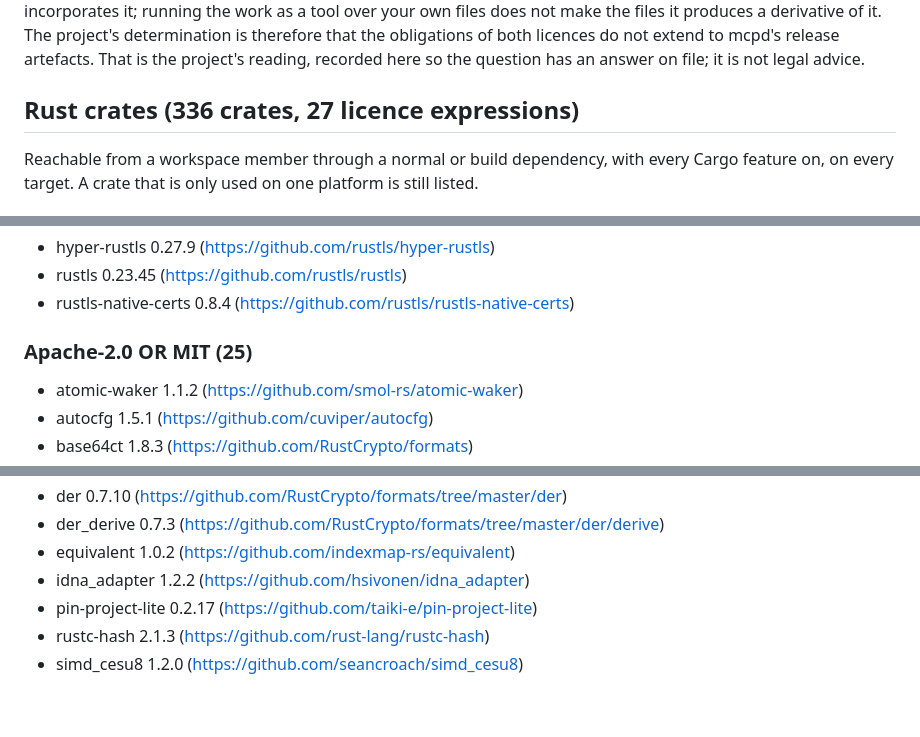
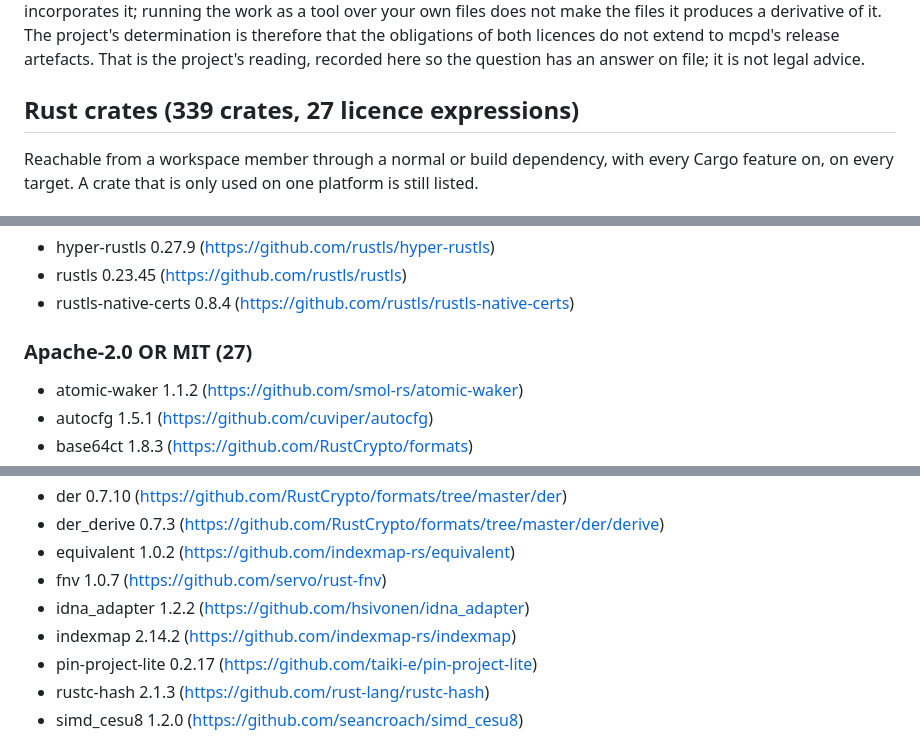
Before and after one commit to loruorg/mcpd, a Markdown page: THIRD_PARTY.md, 3 parts joined by grey strips. GitHub-like rendering; blank space fills up the shorter version.

```diff
--- a/THIRD_PARTY.md
+++ b/THIRD_PARTY.md
@@ -40,7 +40,7 @@ obligations of both licences do not extend to mcpd's release artefacts.
 That is the project's reading, recorded here so the question has an answer
 on file; it is not legal advice.
 
-## Rust crates (336 crates, 27 licence expressions)
+## Rust crates (339 crates, 27 licence expressions)
 
 Reachable from a workspace member through a normal or build dependency,
 with every Cargo feature on, on every target. A crate that is only used on
@@ -79,7 +79,7 @@ one platform is still listed.
 - rustls 0.23.45 (https://github.com/rustls/rustls)
 - rustls-native-certs 0.8.4 (https://github.com/rustls/rustls-native-certs)
 
-### Apache-2.0 OR MIT (25)
+### Apache-2.0 OR MIT (27)
 
 - atomic-waker 1.1.2 (https://github.com/smol-rs/atomic-waker)
 - autocfg 1.5.1 (https://github.com/cuviper/autocfg)
@@ -94,7 +94,9 @@ one platform is still listed.
 - der 0.7.10 (https://github.com/RustCrypto/formats/tree/master/der)
 - der_derive 0.7.3 (https://github.com/RustCrypto/formats/tree/master/der/derive)
 - equivalent 1.0.2 (https://github.com/indexmap-rs/equivalent)
+- fnv 1.0.7 (https://github.com/servo/rust-fnv)
 - idna_adapter 1.2.2 (https://github.com/hsivonen/idna_adapter)
+- indexmap 2.14.2 (https://github.com/indexmap-rs/indexmap)
 - pin-project-lite 0.2.17 (https://github.com/taiki-e/pin-project-lite)
 - rustc-hash 2.1.3 (https://github.com/rust-lang/rustc-hash)
 - simd_cesu8 1.2.0 (https://github.com/seancroach/simd_cesu8)
```
Also changed, not shown: other parts of THIRD_PARTY.md (+2 -1 lines), CHANGELOG.md (+20 -0 lines).
